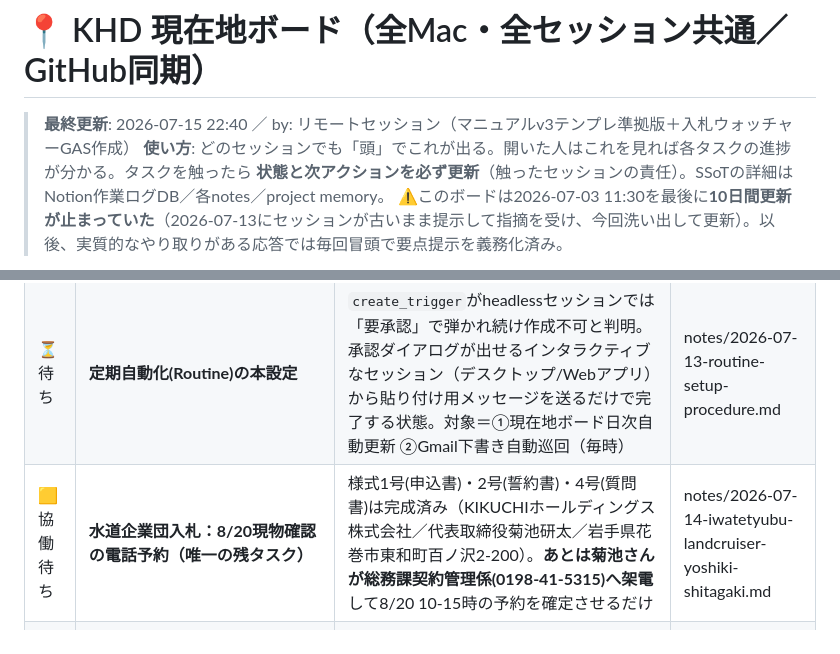
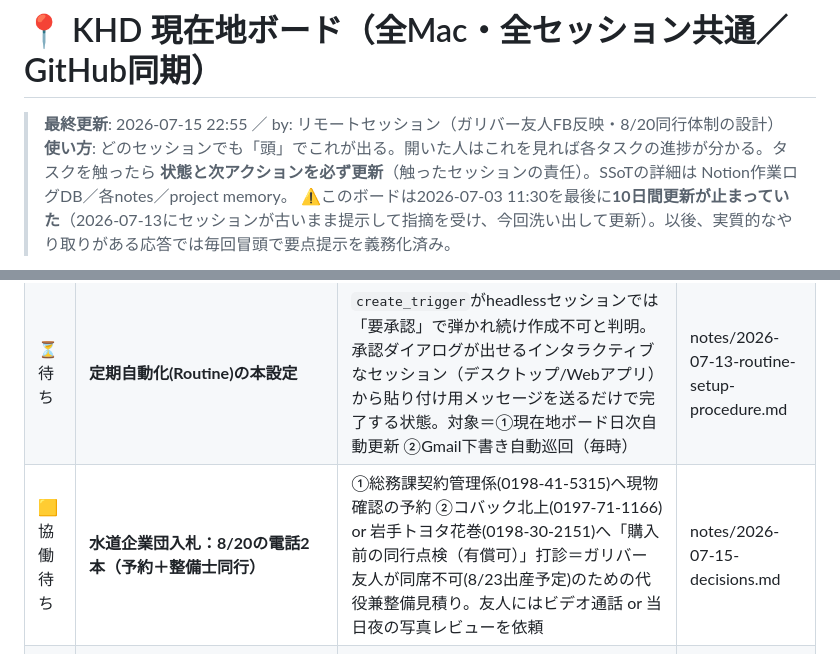
Before and after one commit to ec-seller-oss/khd_workspace, a Markdown page: .company/secretary/現在地ボード.md, 2 parts joined by grey strips. Drawn GitHub-style.

Commit message:
ガリバー友人FBを反映：修復歴チェック追加・8/20同行体制を設計
- フレームの修復跡(溶接痕/パテ/塗装色違い)=修復歴あり扱いで査定大幅減、をWBSに追加
- 友人同席不可(8/23出産予定)の代替: 地元整備士の同行点検打診＋友人はビデオ通話/夜レビュー
- チェックリストの方向性にプロのお墨付きを得た旨を記録

```diff
--- a/.company/secretary/現在地ボード.md
+++ b/.company/secretary/現在地ボード.md
@@ -1,6 +1,6 @@
 # 📍 KHD 現在地ボード（全Mac・全セッション共通／GitHub同期）
 
-> **最終更新**: 2026-07-15 22:40 ／ by: リモートセッション（マニュアルv3テンプレ準拠版＋入札ウォッチャーGAS作成）
+> **最終更新**: 2026-07-15 22:55 ／ by: リモートセッション（ガリバー友人FB反映・8/20同行体制の設計）
 > **使い方**: どのセッションでも「頭」でこれが出る。開いた人はこれを見れば各タスクの進捗が分かる。タスクを触ったら **状態と次アクションを必ず更新**（触ったセッションの責任）。SSoTの詳細は Notion作業ログDB／各notes／project memory。
 > ⚠️このボードは2026-07-03 11:30を最後に**10日間更新が止まっていた**（2026-07-13にセッションが古いまま提示して指摘を受け、今回洗い出して更新）。以後、実質的なやり取りがある応答では毎回冒頭で要点提示を義務化済み。
 
@@ -12,7 +12,7 @@
 |---|---|---|---|
 | ⏳待ち | **新Mac(Mac B)セットアップ** | ①新Macで旧フォルダ診断1行の結果を貼る→②`mv`退避+GitHubから`clone`→③`KHD_設定をそろえる.command`ダブルクリック→④`claude`→`/company`。**要: 新MacのSSH公開鍵を`ec-seller-oss`に登録** | notes/2026-07-03-mac-setup-command.md |
 | ⏳待ち | **定期自動化(Routine)の本設定** | `create_trigger`がheadlessセッションでは「要承認」で弾かれ続け作成不可と判明。承認ダイアログが出せるインタラクティブなセッション（デスクトップ/Webアプリ）から貼り付け用メッセージを送るだけで完了する状態。対象＝①現在地ボード日次自動更新 ②Gmail下書き自動巡回（毎時） | notes/2026-07-13-routine-setup-procedure.md |
-| 🟨協働待ち | **水道企業団入札：8/20現物確認の電話予約（唯一の残タスク）** | 様式1号(申込書)・2号(誓約書)・4号(質問書)は完成済み（KIKUCHIホールディングス株式会社／代表取締役菊池研太／岩手県花巻市東和町百ノ沢2-200）。**あとは菊池さんが総務課契約管理係(0198-41-5315)へ架電**して8/20 10-15時の予約を確定させるだけ | notes/2026-07-14-iwatetyubu-landcruiser-yoshiki-shitagaki.md |
+| 🟨協働待ち | **水道企業団入札：8/20の電話2本（予約＋整備士同行）** | ①総務課契約管理係(0198-41-5315)へ現物確認の予約 ②コバック北上(0197-71-1166) or 岩手トヨタ花巻(0198-30-2151)へ「購入前の同行点検（有償可）」打診＝ガリバー友人が同席不可(8/23出産予定)のための代役兼整備見積り。友人にはビデオ通話 or 当日夜の写真レビューを依頼 | notes/2026-07-15-decisions.md |
 | 🟨協働待ち | **入札ウォッチャーGASのセットアップ** | `nyusatsu_watcher_gas.js`を菊池さんのGASに貼付→LINEトークン設定→setupTrigger→run初回実行。以後毎朝6時に14サイト（税務署公売/KSI/年金機構/財務局/岩手圏自治体/インフラ機関）を自動巡回しLINE通知 | notes/2026-07-15-decisions.md |
 | 🟦菊池待ち | **ガリバー友人へLINE査定依頼**：旧車王の実査定(100〜200万円・不成立)を踏まえ、独立した第三者相場観としてLINE文面を用意済み。旧車王の提示額は伏せて送るのがポイント | notes/2026-07-15-iwatetyubu-landcruiser-gulliver-line.md |
 | 📋方針確定 | **相見積り体制**：整備3社(コバック北上店/岩手トヨタ花巻店/花巻自動車整備協業組合・電話確認🟨協働)、陸送2社(株式会社ゼロ/陸送.com)、買取5社(旧車王[実施済み・100〜200万不成立]/フレックス・ドリーム/最強買取jp/向陽自販/ガリバー友人)。ENGは対象外と判明し除外、近隣岩手業者は買取査定から除外（競合リスク）。今後の転売事業化には**古物商許可の取得が必要**（要着手） | notes/2026-07-14-iwatetyubu-landcruiser-mitsumori-wbs.md |
```
Also changed, not shown: 2 other files.
